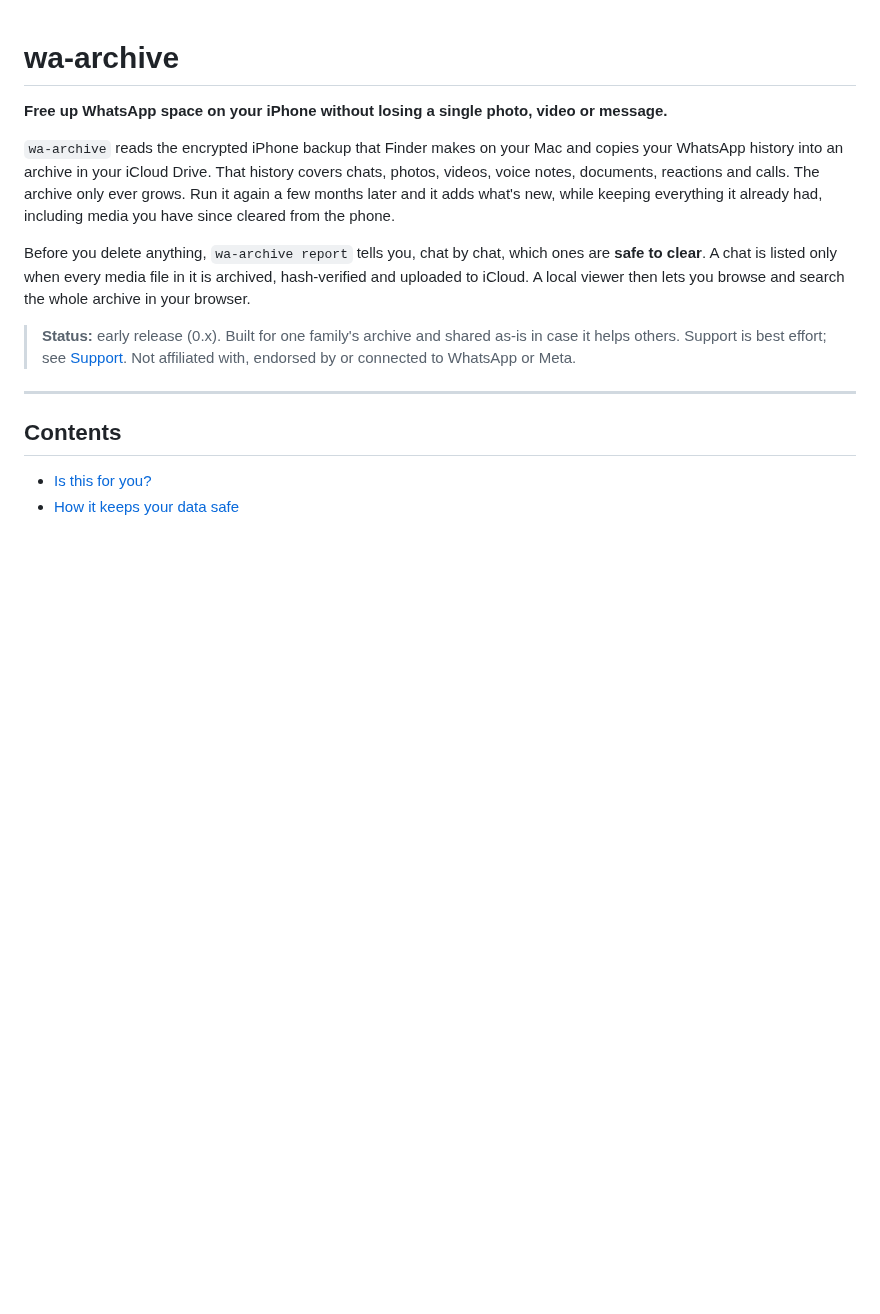
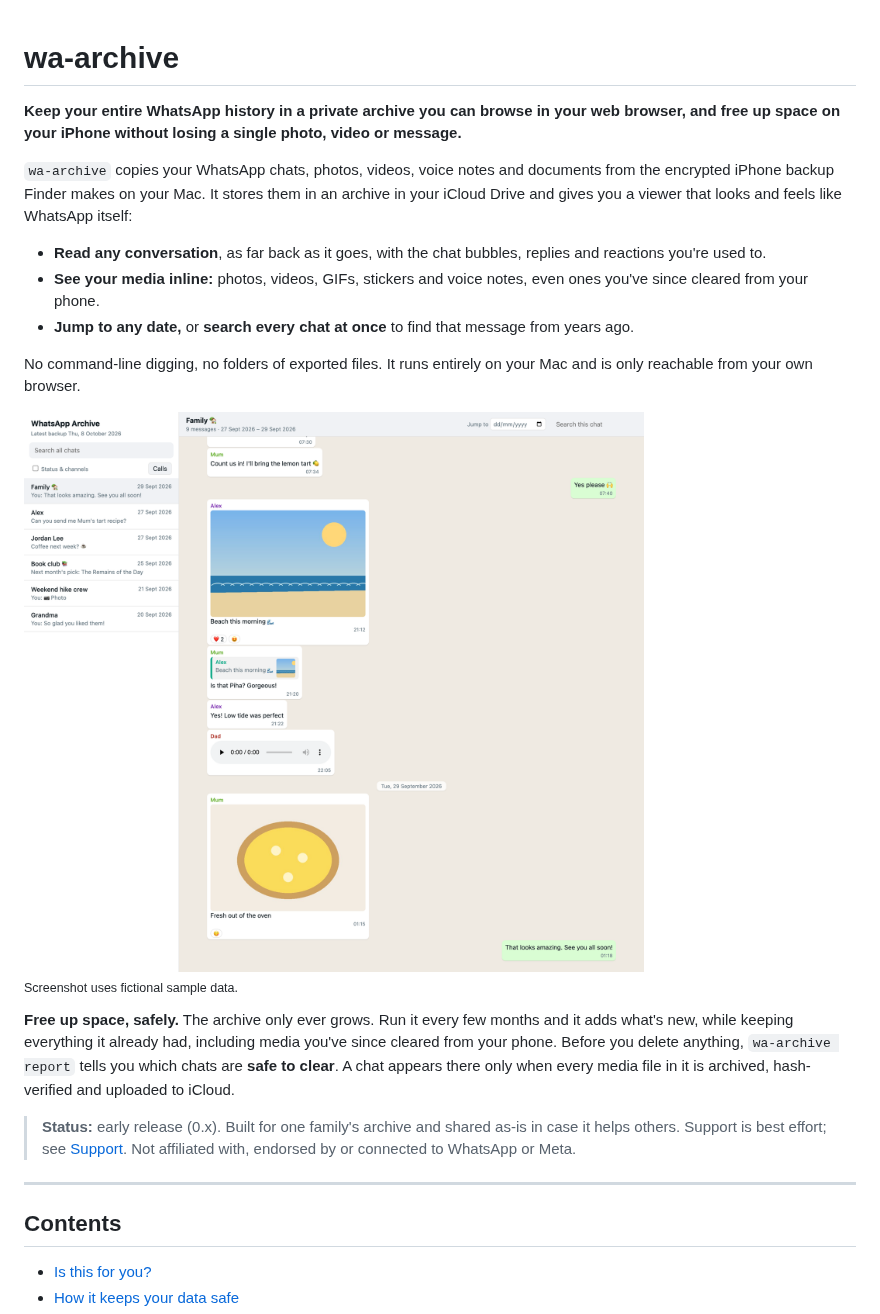
Before and after one commit to mrjohnlewis/wa-archive, a Markdown page: README.md, the part around the change. Rendered like a GitHub page; pictures changed too: docs/viewer-light.png (added); blank space fills up the shorter version.

Commit message:
README: lead with the browser viewer; add light/dark screenshots
- new intro puts browsing the archive first, with what the viewer does
- screenshots of the viewer using fictional sample data, light and dark
  (GitHub picks one to match the reader's theme)
- viewer: cap inline images/videos near WhatsApp's size and fix photo
  bubbles staying full width

Co-Authored-By: Claude Opus 5.5 (1M context) <noreply@anthropic.com>

```diff
--- a/README.md
+++ b/README.md
@@ -1,18 +1,35 @@
 # wa-archive
 
-**Free up WhatsApp space on your iPhone without losing a single photo, video or message.**
+**Keep your entire WhatsApp history in a private archive you can browse in your web browser, and free up space on your iPhone without losing a single photo, video or message.**
 
-`wa-archive` reads the encrypted iPhone backup that Finder makes on your Mac and
-copies your WhatsApp history into an archive in your iCloud Drive. That
-history covers chats, photos, videos, voice notes, documents, reactions and
-calls. The archive only ever grows. Run it again a few months later and it
-adds what's new, while keeping everything it already had, including media you
-have since cleared from the phone.
+`wa-archive` copies your WhatsApp chats, photos, videos, voice notes and
+documents from the encrypted iPhone backup Finder makes on your Mac. It stores
+them in an archive in your iCloud Drive and gives you a viewer that looks and
+feels like WhatsApp itself:
 
-Before you delete anything, `wa-archive report` tells you, chat by chat, which
-ones are **safe to clear**. A chat is listed only when every media file in it is
-archived, hash-verified and uploaded to iCloud. A local viewer then lets you
-browse and search the whole archive in your browser.
+- **Read any conversation**, as far back as it goes, with the chat bubbles,
+  replies and reactions you're used to.
+- **See your media inline:** photos, videos, GIFs, stickers and voice notes,
+  even ones you've since cleared from your phone.
+- **Jump to any date,** or **search every chat at once** to find that message
+  from years ago.
+
+No command-line digging, no folders of exported files. It runs entirely on your
+Mac and is only reachable from your own browser.
+
+<picture>
+  <source media="(prefers-color-scheme: dark)" srcset="docs/viewer-dark.png">
+  <img alt="The wa-archive viewer in a browser: a chat list on the left and a family group chat with photos, captions, reactions, a quoted reply and a voice note (fictional sample data)" src="docs/viewer-light.png">
+</picture>
+
+<sub>Screenshot uses fictional sample data.</sub>
+
+**Free up space, safely.** The archive only ever grows. Run it every few months
+and it adds what's new, while keeping everything it already had, including
+media you've since cleared from your phone. Before you delete anything,
+`wa-archive report` tells you which chats are **safe to clear**. A chat appears
+there only when every media file in it is archived, hash-verified and uploaded
+to iCloud.
 
 > **Status:** early release (0.x). Built for one family's archive and shared
 > as-is in case it helps others. Support is best effort; see [Support](#support).
```
Also changed, not shown: docs/viewer-dark.png (added), 1 other file.
